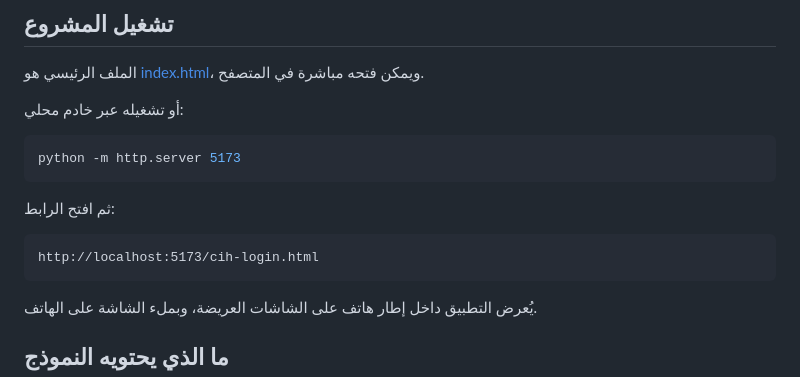
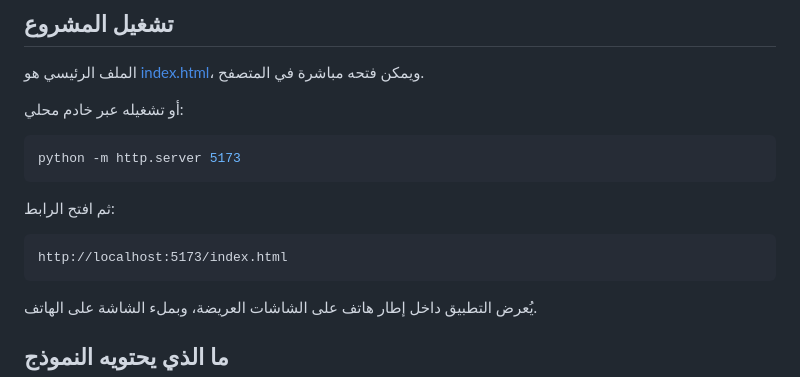
Before and after one commit to aiotv1/ui-bank, a Markdown page: README.md, the part around the change. GitHub-like rendering.

Commit message:
Update link to the main index.html page

````diff
--- a/README.md
+++ b/README.md
@@ -34,7 +34,7 @@ python -m http.server 5173
 ثم افتح الرابط:
 
 ```
-http://localhost:5173/cih-login.html
+http://localhost:5173/index.html
 ```
 
 يُعرض التطبيق داخل إطار هاتف على الشاشات العريضة، وبملء الشاشة على الهاتف.
````
